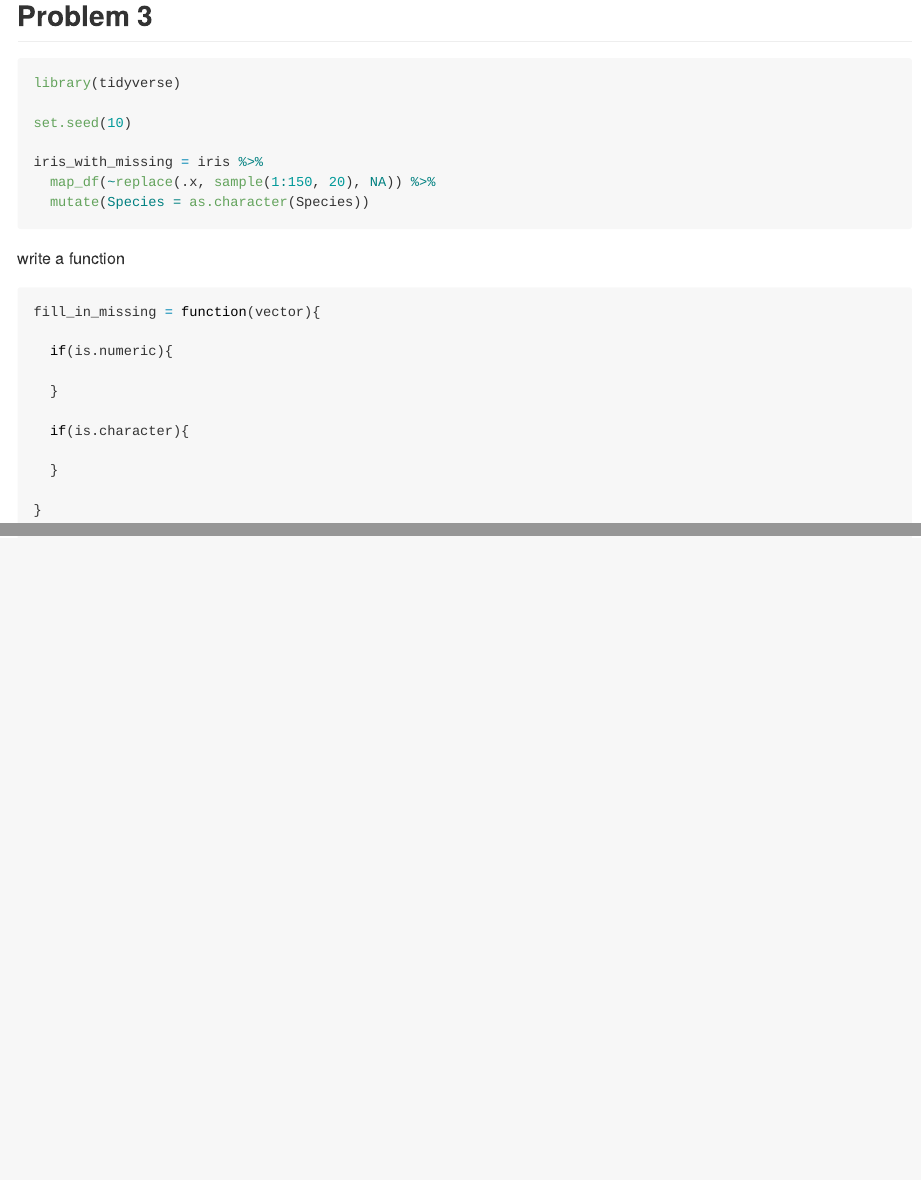
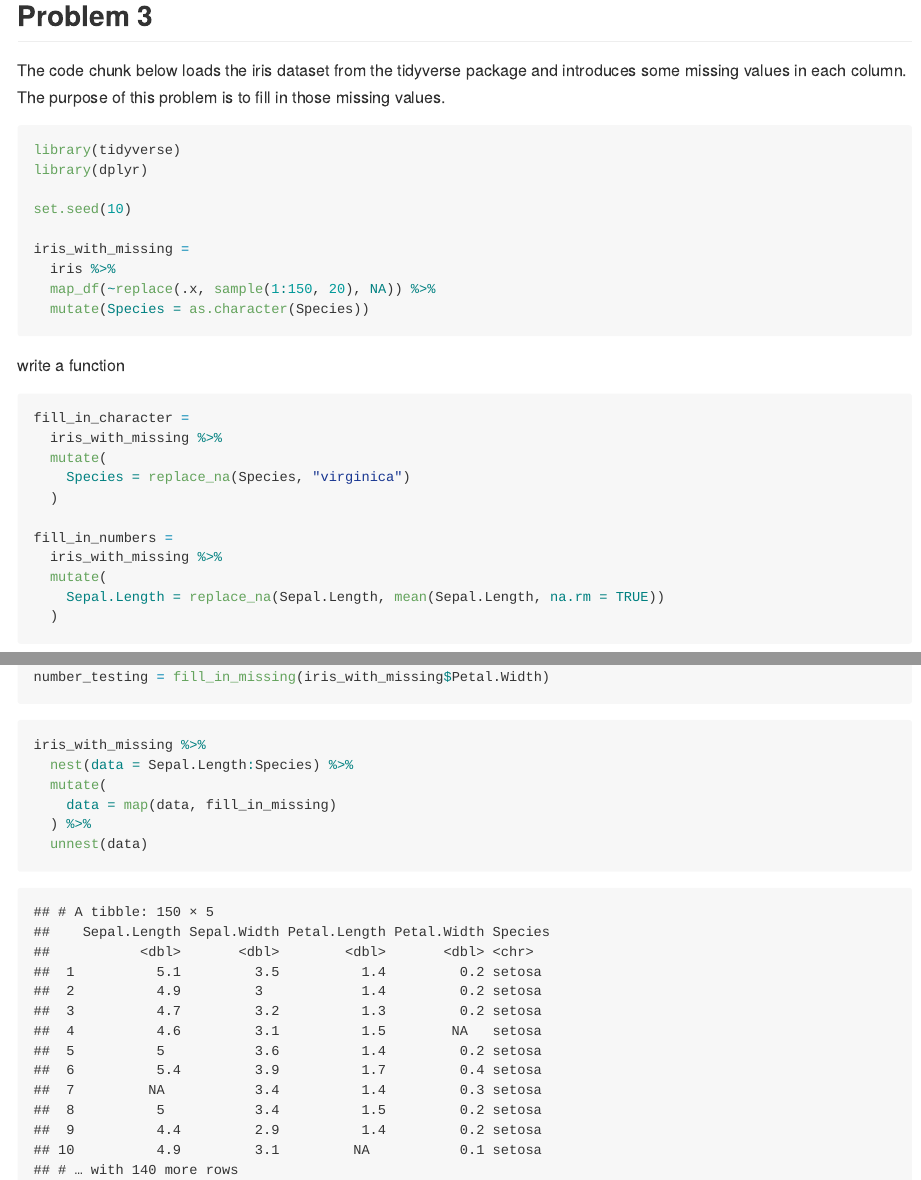
Before and after one commit to anmei18/p8105_hw5_ac4964, an R Markdown document (p8105_hw_ac4964.Rmd): the page in a window 1100 px wide, from 7570 px down before the commit and from 7520 px down after it, so that both start at the same text, and a second part further down, joined at a grey line. The pictures show the output file p8105_hw_ac4964.md that the author committed with the source, drawn offline in the style of GitHub; long lines of code are wrapped.

Commit message:
write a function fill in missing vectors

````diff
--- a/p8105_hw_ac4964.Rmd
+++ b/p8105_hw_ac4964.Rmd
@@ -248,24 +246,44 @@ tidy_results %>%
 
 ## Problem 3
 
+The code chunk below loads the iris dataset from the tidyverse package and introduces some missing values in each column. The purpose of this problem is to fill in those missing values.
+
 ```{r}
 library(tidyverse)
+library(dplyr)
 
 set.seed(10)
 
-iris_with_missing = iris %>%
+iris_with_missing =
+  iris %>%
   map_df(~replace(.x, sample(1:150, 20), NA)) %>%
   mutate(Species = as.character(Species))
 ```
 
+write a function
 
-write a function
+```{r}
+fill_in_character =
+  iris_with_missing %>%
+  mutate(
+    Species = replace_na(Species, "virginica")
+  )
+
+fill_in_numbers =
+  iris_with_missing %>%
+  mutate(
+    Sepal.Length = replace_na(Sepal.Length, mean(Sepal.Length, na.rm = TRUE))
+  )
+```
+
+
 
 ```{r}
 fill_in_missing = function(vector){
 
-  if(is.numeric){
+  if (is.numeric(vector)) {
+
+    vector = replace_na(vector, mean(vector, na.rm = TRUE))
 
   }
 
-  if(is.character){
@@ -277 +300,12 @@ fill_in_missing = function(vector){
+number_testing = fill_in_missing(iris_with_missing$Petal.Width)
 ```
+
+
+```{r}
+iris_with_missing %>%
+  nest(data = Sepal.Length:Species) %>%
+  mutate(
+    data = map(data, fill_in_missing)
+  ) %>%
+  unnest(data)
+```
````
Also changed, not shown: p8105_hw_ac4964.md, p8105_hw_ac4964_files/figure-gfm/unnamed-chunk-11-1.png, p8105_hw_ac4964.Rmd (11 more changed lines).
